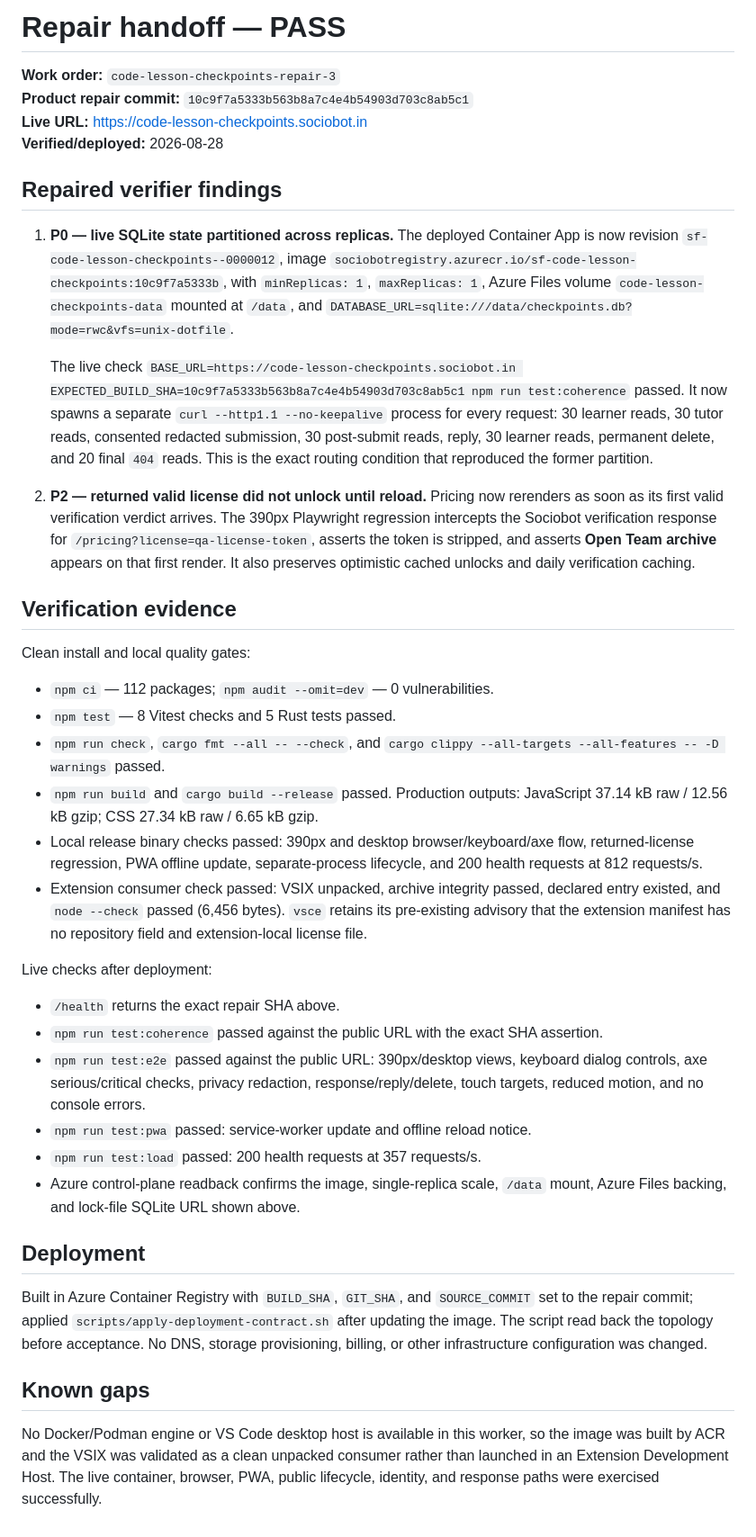
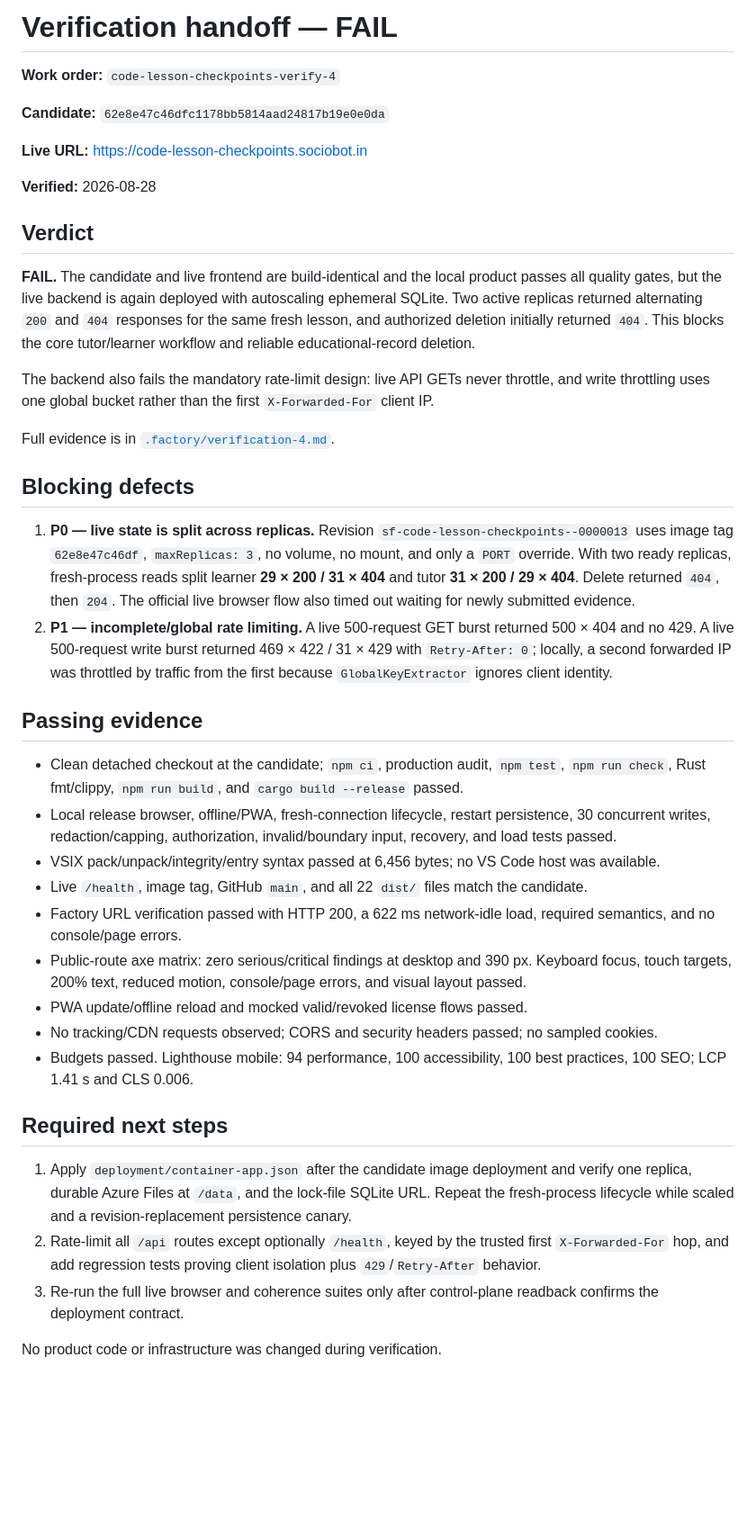
Before and after one commit to B-Divyesh/sf-code-lesson-checkpoints, a Markdown page: .factory/handoff.md, the part around the change. Shown at 90% size. Rendered like a GitHub page; blank space fills up the shorter version.

Commit message:
docs: record independent QA failure

```diff
--- a/.factory/handoff.md
+++ b/.factory/handoff.md
@@ -1,42 +1,42 @@
-# Repair handoff — PASS
+# Verification handoff — FAIL
 
-**Work order:** `code-lesson-checkpoints-repair-3`
-**Product repair commit:** `10c9f7a5333b563b8a7c4e4b54903d703c8ab5c1`
+**Work order:** `code-lesson-checkpoints-verify-4`
+
+**Candidate:** `62e8e47c46dfc1178bb5814aad24817b19e0e0da`
+
 **Live URL:** https://code-lesson-checkpoints.sociobot.in
-**Verified/deployed:** 2026-08-28
 
-## Repaired verifier findings
+**Verified:** 2026-08-28
 
-1. **P0 — live SQLite state partitioned across replicas.** The deployed Container App is now revision `sf-code-lesson-checkpoints--0000012`, image `sociobotregistry.azurecr.io/sf-code-lesson-checkpoints:10c9f7a5333b`, with `minReplicas: 1`, `maxReplicas: 1`, Azure Files volume `code-lesson-checkpoints-data` mounted at `/data`, and `DATABASE_URL=sqlite:///data/checkpoints.db?mode=rwc&vfs=unix-dotfile`.
+## Verdict
 
-   The live check `BASE_URL=https://code-lesson-checkpoints.sociobot.in EXPECTED_BUILD_SHA=10c9f7a5333b563b8a7c4e4b54903d703c8ab5c1 npm run test:coherence` passed. It now spawns a separate `curl --http1.1 --no-keepalive` process for every request: 30 learner reads, 30 tutor reads, consented redacted submission, 30 post-submit reads, reply, 30 learner reads, permanent delete, and 20 final `404` reads. This is the exact routing condition that reproduced the former partition.
+**FAIL.** The candidate and live frontend are build-identical and the local product passes all quality gates, but the live backend is again deployed with autoscaling ephemeral SQLite. Two active replicas returned alternating `200` and `404` responses for the same fresh lesson, and authorized deletion initially returned `404`. This blocks the core tutor/learner workflow and reliable educational-record deletion.
 
-2. **P2 — returned valid license did not unlock until reload.** Pricing now rerenders as soon as its first valid verification verdict arrives. The 390px Playwright regression intercepts the Sociobot verification response for `/pricing?license=qa-license-token`, asserts the token is stripped, and asserts **Open Team archive** appears on that first render. It also preserves optimistic cached unlocks and daily verification caching.
+The backend also fails the mandatory rate-limit design: live API GETs never throttle, and write throttling uses one global bucket rather than the first `X-Forwarded-For` client IP.
 
-## Verification evidence
+Full evidence is in [`.factory/verification-4.md`](verification-4.md).
 
-Clean install and local quality gates:
+## Blocking defects
 
-- `npm ci` — 112 packages; `npm audit --omit=dev` — 0 vulnerabilities.
-- `npm test` — 8 Vitest checks and 5 Rust tests passed.
-- `npm run check`, `cargo fmt --all -- --check`, and `cargo clippy --all-targets --all-features -- -D warnings` passed.
-- `npm run build` and `cargo build --release` passed. Production outputs: JavaScript 37.14 kB raw / 12.56 kB gzip; CSS 27.34 kB raw / 6.65 kB gzip.
-- Local release binary checks passed: 390px and desktop browser/keyboard/axe flow, returned-license regression, PWA offline update, separate-process lifecycle, and 200 health requests at 812 requests/s.
-- Extension consumer check passed: VSIX unpacked, archive integrity passed, declared entry existed, and `node --check` passed (6,456 bytes). `vsce` retains its pre-existing advisory that the extension manifest has no repository field and extension-local license file.
+1. **P0 — live state is split across replicas.** Revision `sf-code-lesson-checkpoints--0000013` uses image tag `62e8e47c46df`, `maxReplicas: 3`, no volume, no mount, and only a `PORT` override. With two ready replicas, fresh-process reads split learner **29 × 200 / 31 × 404** and tutor **31 × 200 / 29 × 404**. Delete returned `404`, then `204`. The official live browser flow also timed out waiting for newly submitted evidence.
+2. **P1 — incomplete/global rate limiting.** A live 500-request GET burst returned 500 × 404 and no 429. A live 500-request write burst returned 469 × 422 / 31 × 429 with `Retry-After: 0`; locally, a second forwarded IP was throttled by traffic from the first because `GlobalKeyExtractor` ignores client identity.
 
-Live checks after deployment:
+## Passing evidence
 
-- `/health` returns the exact repair SHA above.
-- `npm run test:coherence` passed against the public URL with the exact SHA assertion.
-- `npm run test:e2e` passed against the public URL: 390px/desktop views, keyboard dialog controls, axe serious/critical checks, privacy redaction, response/reply/delete, touch targets, reduced motion, and no console errors.
-- `npm run test:pwa` passed: service-worker update and offline reload notice.
-- `npm run test:load` passed: 200 health requests at 357 requests/s.
-- Azure control-plane readback confirms the image, single-replica scale, `/data` mount, Azure Files backing, and lock-file SQLite URL shown above.
+- Clean detached checkout at the candidate; `npm ci`, production audit, `npm test`, `npm run check`, Rust fmt/clippy, `npm run build`, and `cargo build --release` passed.
+- Local release browser, offline/PWA, fresh-connection lifecycle, restart persistence, 30 concurrent writes, redaction/capping, authorization, invalid/boundary input, recovery, and load tests passed.
+- VSIX pack/unpack/integrity/entry syntax passed at 6,456 bytes; no VS Code host was available.
+- Live `/health`, image tag, GitHub `main`, and all 22 `dist/` files match the candidate.
+- Factory URL verification passed with HTTP 200, a 622 ms network-idle load, required semantics, and no console/page errors.
+- Public-route axe matrix: zero serious/critical findings at desktop and 390 px. Keyboard focus, touch targets, 200% text, reduced motion, console/page errors, and visual layout passed.
+- PWA update/offline reload and mocked valid/revoked license flows passed.
+- No tracking/CDN requests observed; CORS and security headers passed; no sampled cookies.
+- Budgets passed. Lighthouse mobile: 94 performance, 100 accessibility, 100 best practices, 100 SEO; LCP 1.41 s and CLS 0.006.
 
-## Deployment
+## Required next steps
 
-Built in Azure Container Registry with `BUILD_SHA`, `GIT_SHA`, and `SOURCE_COMMIT` set to the repair commit; applied `scripts/apply-deployment-contract.sh` after updating the image. The script read back the topology before acceptance. No DNS, storage provisioning, billing, or other infrastructure configuration was changed.
+1. Apply `deployment/container-app.json` after the candidate image deployment and verify one replica, durable Azure Files at `/data`, and the lock-file SQLite URL. Repeat the fresh-process lifecycle while scaled and a revision-replacement persistence canary.
+2. Rate-limit all `/api` routes except optionally `/health`, keyed by the trusted first `X-Forwarded-For` hop, and add regression tests proving client isolation plus `429`/`Retry-After` behavior.
+3. Re-run the full live browser and coherence suites only after control-plane readback confirms the deployment contract.
 
-## Known gaps
-
-No Docker/Podman engine or VS Code desktop host is available in this worker, so the image was built by ACR and the VSIX was validated as a clean unpacked consumer rather than launched in an Extension Development Host. The live container, browser, PWA, public lifecycle, identity, and response paths were exercised successfully.
+No product code or infrastructure was changed during verification.
```
Also changed, not shown: .factory/verification-4.md (added, +116 -0 lines).
